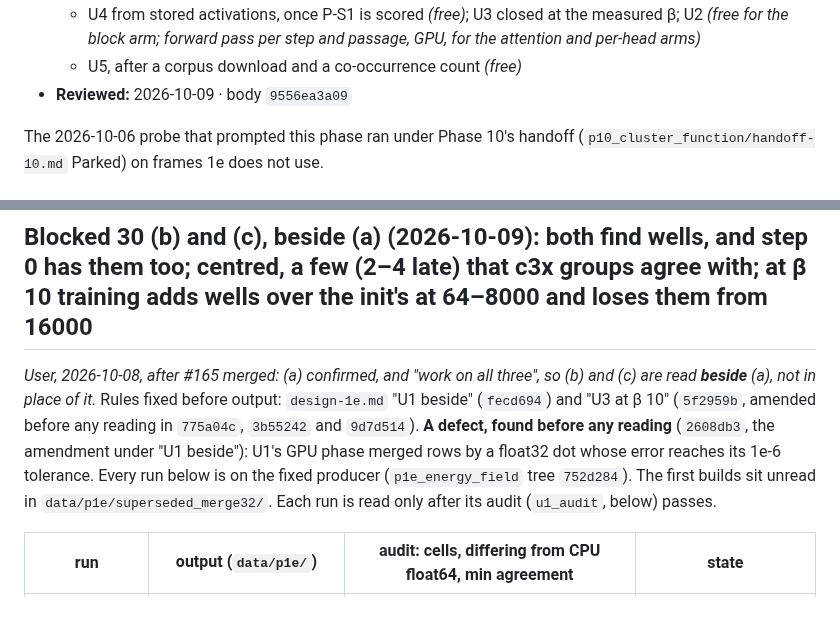
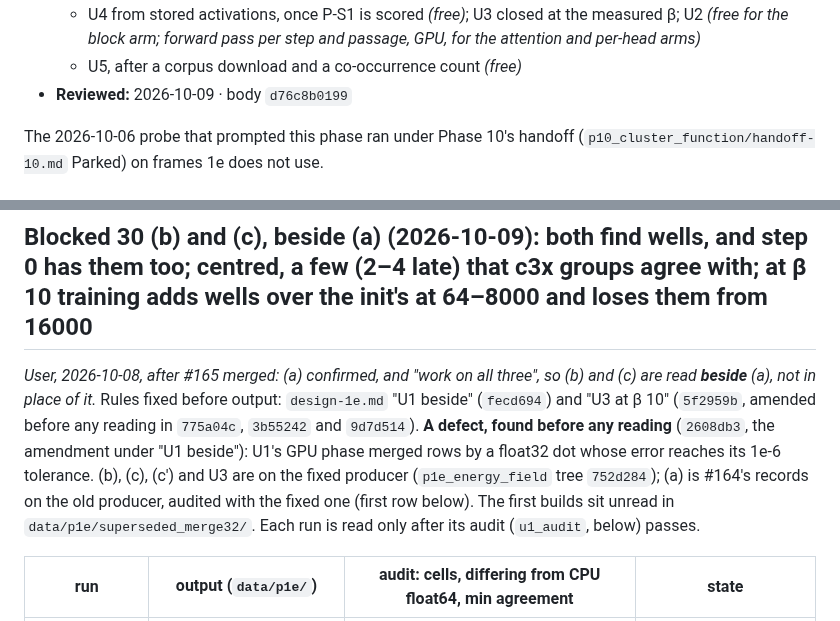
Before and after one commit to ZachData/MetastableStateAnalysis, a Markdown page: p1e_energy_field/status-1e.md, 2 parts joined by grey strips. GitHub-like rendering.

Commit message:
1e after CodeRabbit on #167: name which runs use the fixed producer and that (a) is audited, not rerun
Co-Authored-By: Claude Opus 5.5 <noreply@anthropic.com>
Claude-Session: https://claude.ai/code/session_01GYyFsMpc8YREfpnQBCBuqZ

```diff
--- a/p1e_energy_field/status-1e.md
+++ b/p1e_energy_field/status-1e.md
@@ -31,7 +31,7 @@
 - **After Phase 10:**
   - U4 from stored activations, once P-S1 is scored *(free)*; U3 closed at the measured β; U2 *(free for the block arm; forward pass per step and passage, GPU, for the attention and per-head arms)*
   - U5, after a corpus download and a co-occurrence count *(free)*
-- **Reviewed:** 2026-10-09 · body `9556ea3a09`
+- **Reviewed:** 2026-10-09 · body `d76c8b0199`
 <!-- /phase-card -->
 
 The 2026-10-06 probe that prompted this phase ran under Phase 10's handoff
@@ -650,8 +650,9 @@ publish `<dir>/index.html` to the URL above.
 read **beside** (a), not in place of it.* Rules fixed before output: `design-1e.md` "U1 beside"
 (`fecd694`) and "U3 at β 10" (`5f2959b`, amended before any reading in `775a04c`, `3b55242` and
 `9d7d514`). **A defect, found before any reading** (`2608db3`, the amendment under "U1 beside"):
-U1's GPU phase merged rows by a float32 dot whose error reaches its 1e-6 tolerance. Every run
-below is on the fixed producer (`p1e_energy_field` tree `752d284`). The first builds sit unread in
+U1's GPU phase merged rows by a float32 dot whose error reaches its 1e-6 tolerance. (b), (c), (c′)
+and U3 are on the fixed producer (`p1e_energy_field` tree `752d284`); (a) is #164's records on the
+old producer, audited with the fixed one (first row below). The first builds sit unread in
 `data/p1e/superseded_merge32/`. Each run is read only after its audit (`u1_audit`, below) passes.
 
 | run | output (`data/p1e/`) | audit: cells, differing from CPU float64, min agreement | state |
```
